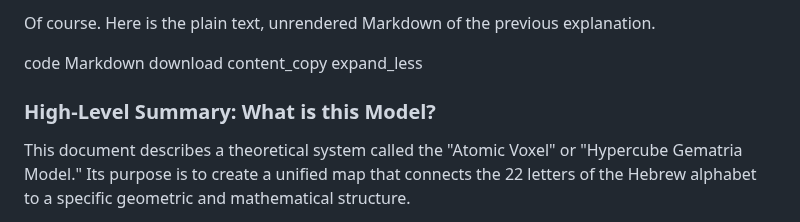
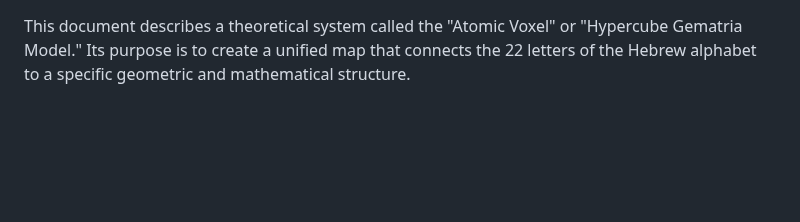
Before and after one commit to BadFoxAI/bitwise-gematria, a Markdown page: README.md, the part around the change. Rendered like a GitHub page; blank space fills up the shorter version.

```diff
--- a/README.md
+++ b/README.md
@@ -1,12 +1,3 @@
-Of course. Here is the plain text, unrendered Markdown of the previous explanation.
-
-code
-Markdown
-download
-content_copy
-expand_less
-### **High-Level Summary: What is this Model?**
-
 This document describes a theoretical system called the "Atomic Voxel" or "Hypercube Gematria Model." Its purpose is to create a unified map that connects the 22 letters of the Hebrew alphabet to a specific geometric and mathematical structure.
 
 The core idea is to represent each letter as a unique point within a 12-dimensional space (a "hypercube"). The position and relationships between these points are not random; they are defined by a set of rules based on binary numbers. This allows any logical system or concept represented by these letters to be analyzed geometrically.
```
